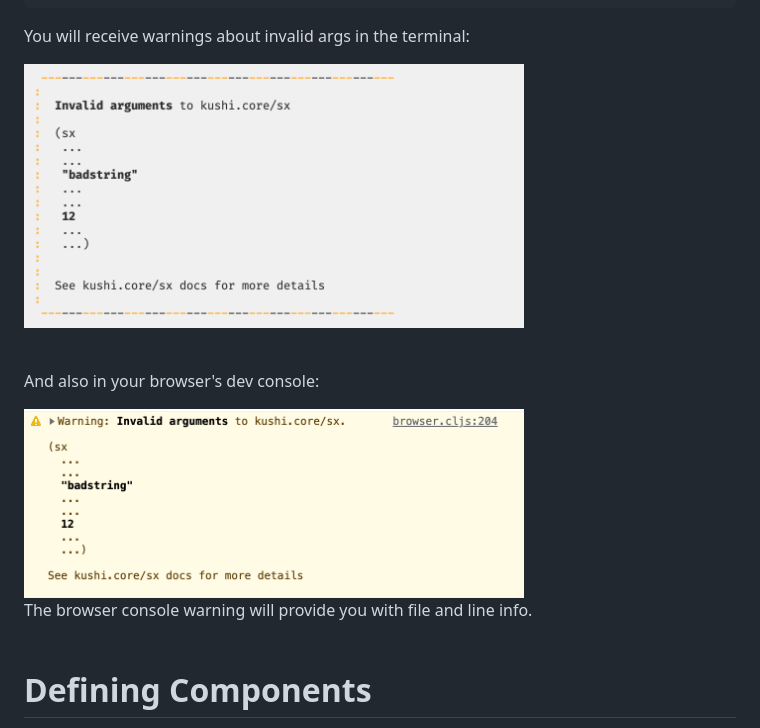
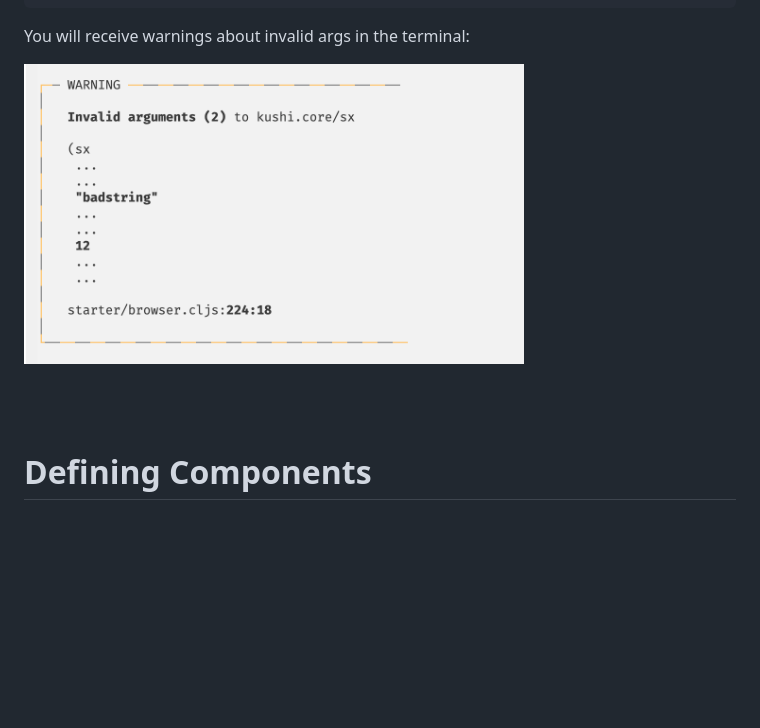
Before and after one commit to kushidesign/kushi, a Markdown page: README.md, the part around the change printed below. GitHub-like rendering; pictures changed too: doc/terminal-warning.png; blank space fills up the shorter version.

```diff
--- a/README.md
+++ b/README.md
@@ -1026,15 +1028,6 @@ You will receive warnings about invalid args in the terminal:
 <img width=500 src="doc/terminal-warning.png"/><br>
 
 <br>
-
-And also in your browser's dev console:
-
-<img width=500 src="doc/cdt-warning.png"/>
-
-<br>
-The browser console warning will provide you with file and line info.
-
-<br>
 <br>
 
 # Defining Components
```
Also changed, not shown: other parts of README.md (+5 -3 lines).
